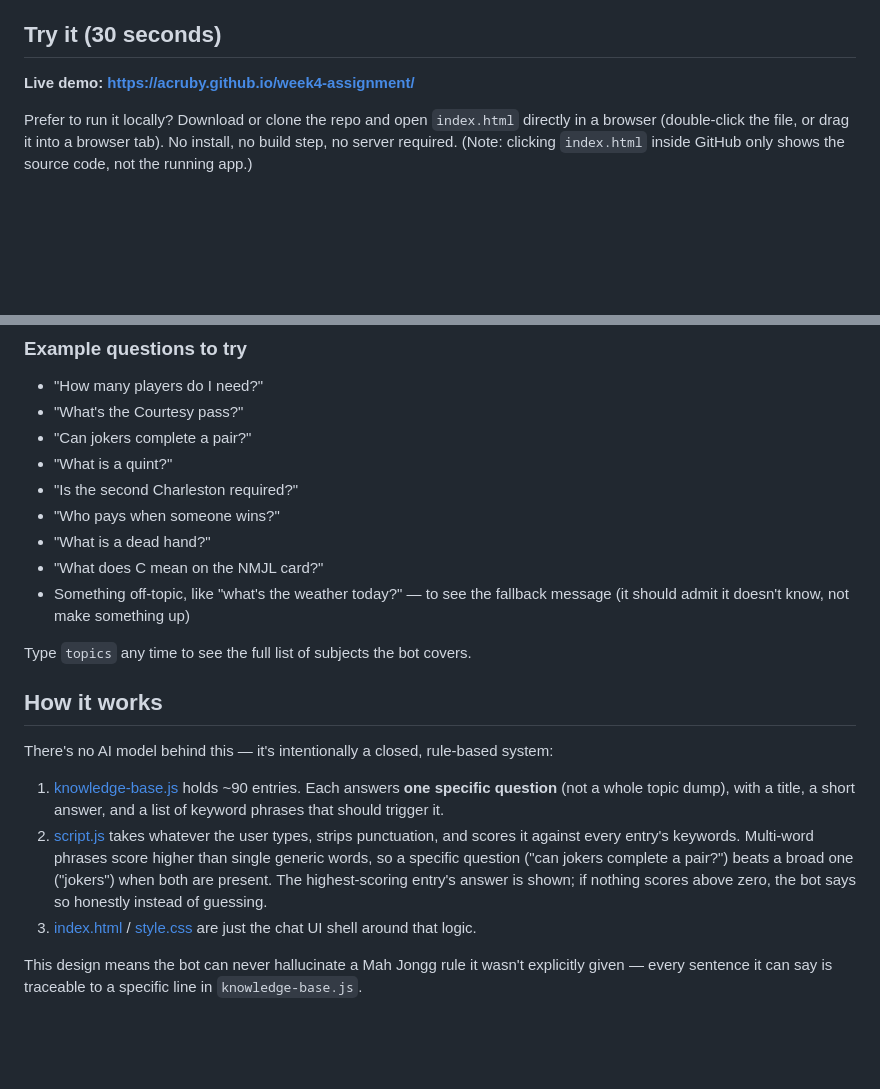
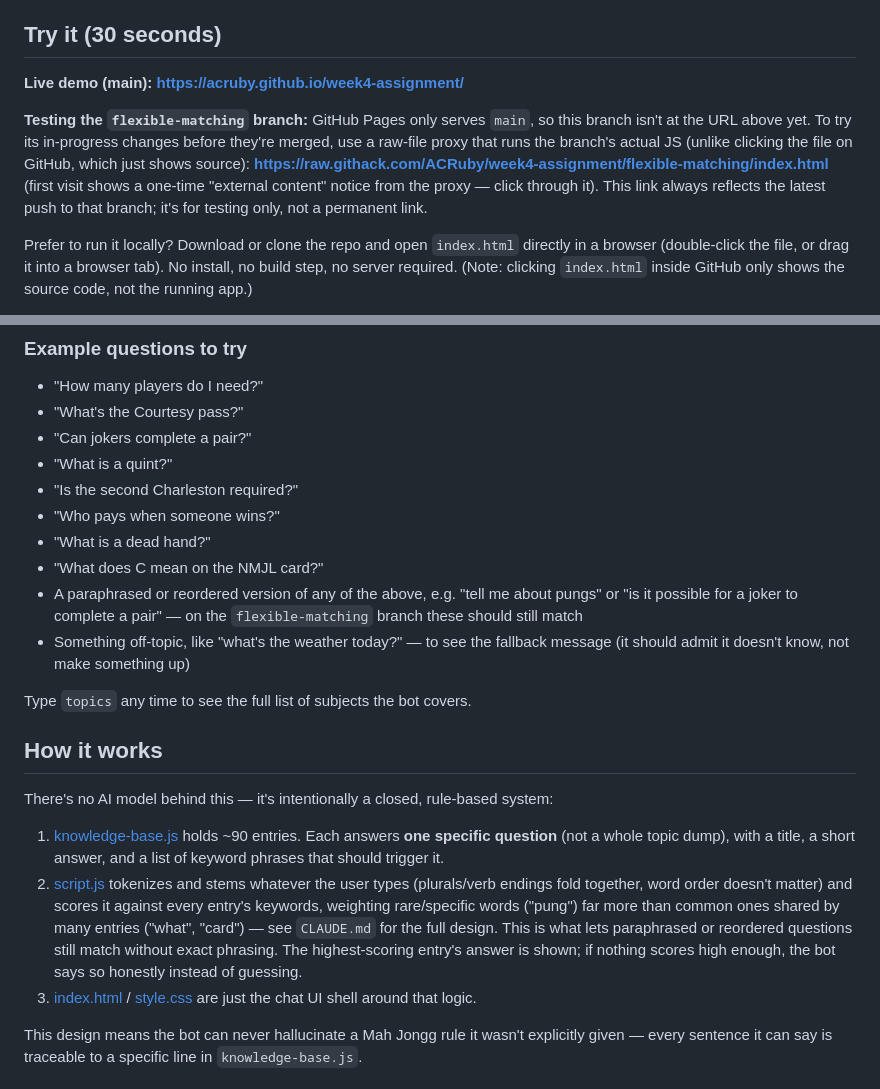
Before and after one commit to ACRuby/week4-assignment, a Markdown page: README.md, 2 parts joined by grey strips. Drawn GitHub-style; blank space fills up the shorter version.

Commit message:
Add a branch-testing link and update README for flexible matching
GitHub Pages only serves main, so add a raw.githack.com link that runs
this branch's actual code for testing before merge. Also update "How
it works" to describe the new tokenized/stemmed/weighted matching
instead of the old exact-substring approach, and add a paraphrase
example to the try-it list.

Co-Authored-By: Claude Sonnet 5 <noreply@anthropic.com>

```diff
--- a/README.md
+++ b/README.md
@@ -9,7 +9,16 @@ written into this repo.
 
 ## Try it (30 seconds)
 
-**Live demo: https://acruby.github.io/week4-assignment/**
+**Live demo (main): https://acruby.github.io/week4-assignment/**
+
+**Testing the `flexible-matching` branch:** GitHub Pages only serves `main`,
+so this branch isn't at the URL above yet. To try its in-progress changes
+before they're merged, use a raw-file proxy that runs the branch's actual
+JS (unlike clicking the file on GitHub, which just shows source):
+**https://raw.githack.com/ACRuby/week4-assignment/flexible-matching/index.html**
+(first visit shows a one-time "external content" notice from the proxy —
+click through it). This link always reflects the latest push to that
+branch; it's for testing only, not a permanent link.
 
 Prefer to run it locally? Download or clone the repo and open `index.html`
 directly in a browser (double-click the file, or drag it into a browser
@@ -34,6 +43,9 @@ then visit `http://localhost:8000`.
 - "Who pays when someone wins?"
 - "What is a dead hand?"
 - "What does C mean on the NMJL card?"
+- A paraphrased or reordered version of any of the above, e.g. "tell me
+  about pungs" or "is it possible for a joker to complete a pair" — on the
+  `flexible-matching` branch these should still match
 - Something off-topic, like "what's the weather today?" — to see the
   fallback message (it should admit it doesn't know, not make something up)
 
@@ -47,12 +59,14 @@ system:
 1. [knowledge-base.js](knowledge-base.js) holds ~90 entries. Each answers
    **one specific question** (not a whole topic dump), with a title,
    a short answer, and a list of keyword phrases that should trigger it.
-2. [script.js](script.js) takes whatever the user types, strips
-   punctuation, and scores it against every entry's keywords. Multi-word
-   phrases score higher than single generic words, so a specific question
-   ("can jokers complete a pair?") beats a broad one ("jokers") when both
-   are present. The highest-scoring entry's answer is shown; if nothing
-   scores above zero, the bot says so honestly instead of guessing.
+2. [script.js](script.js) tokenizes and stems whatever the user types
+   (plurals/verb endings fold together, word order doesn't matter) and
+   scores it against every entry's keywords, weighting rare/specific words
+   ("pung") far more than common ones shared by many entries ("what",
+   "card") — see `CLAUDE.md` for the full design. This is what lets
+   paraphrased or reordered questions still match without exact phrasing.
+   The highest-scoring entry's answer is shown; if nothing scores high
+   enough, the bot says so honestly instead of guessing.
 3. [index.html](index.html) / [style.css](style.css) are just the chat UI
    shell around that logic.
 
```
